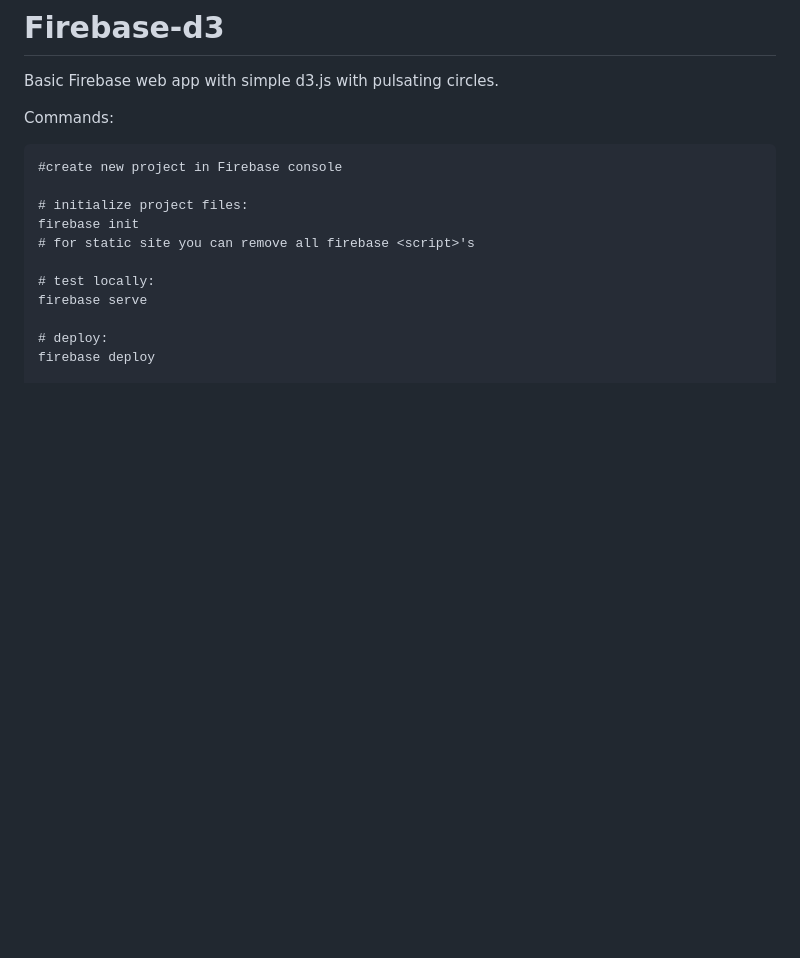
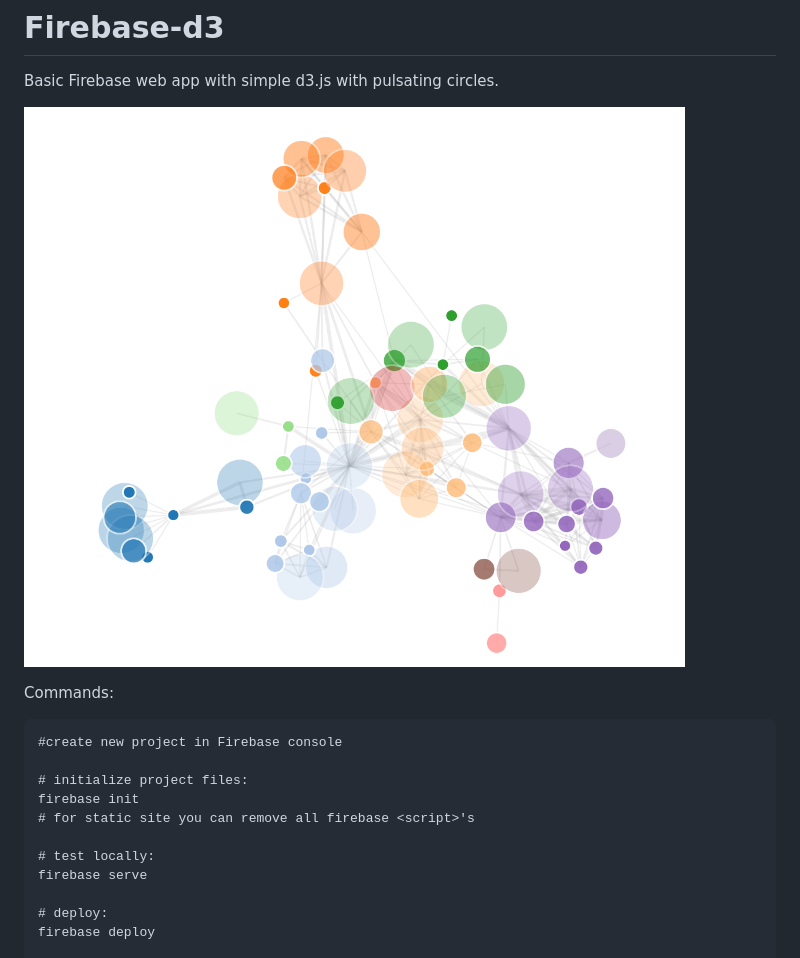
Before and after one commit to talakoski/firebase-d3, a Markdown page: README.md, the part around the change. Drawn GitHub-style; pictures changed too: docs/screenshot.png (added); blank space fills up the shorter version.

Commit message:
Added screenshot

```diff
--- a/README.md
+++ b/README.md
@@ -3,6 +3,7 @@
 
 Basic Firebase web app with simple d3.js with pulsating circles.
 
+![Screenshot](docs/screenshot.png)
 
 Commands:
 
```
